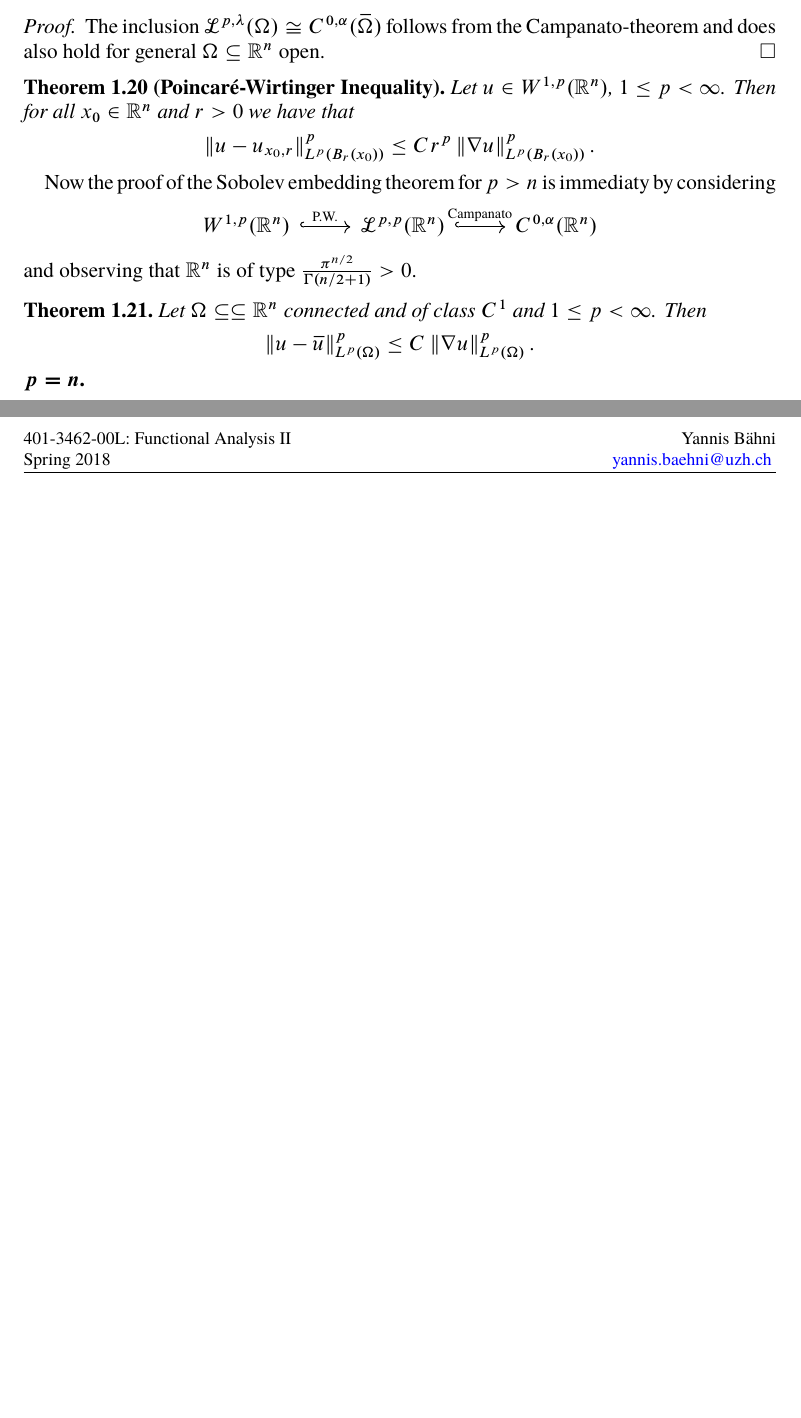
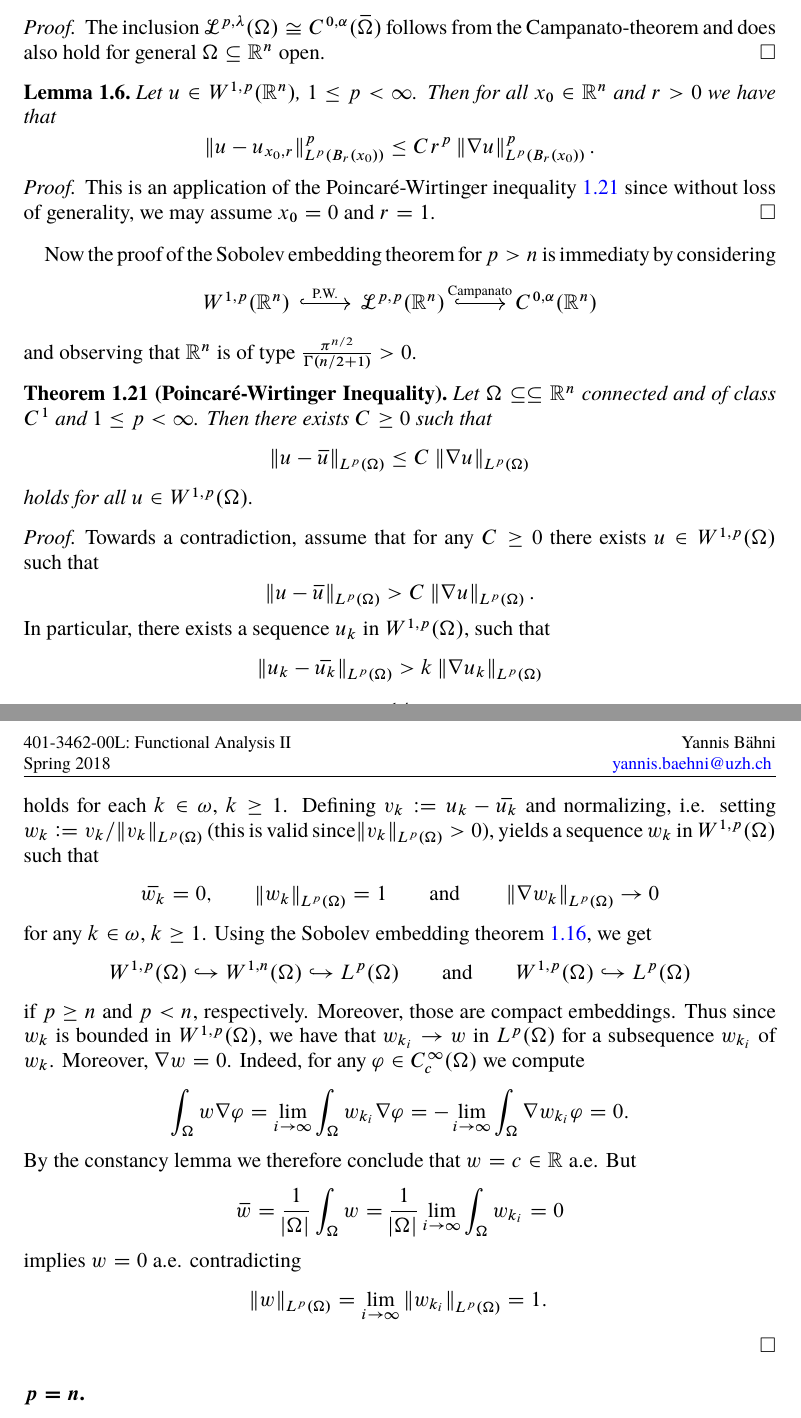
Before and after one commit to TheGeekGreek/spring_18, a LaTeX paper (functional_analysis_II/main.tex): two parts of pages 14 and 16 of 20 before the commit and two parts of pages 14 and 15 of 21 after it, joined at a grey line, cut so that both start at the same text, the shorter picture padded with empty space. The pictures show the PDF file functional_analysis_II/main.pdf that the author committed with the source.

Commit message:
Poincare-Wirtinger done

```diff
--- a/functional_analysis_II/main.tex
+++ b/functional_analysis_II/main.tex
@@ -618,3 +618,6 @@ Again, we tackle first the \emph{local theory}.
 \end{corollary}
 
 \subsection*{Sobolev Embeddings}
+
+\begin{theorem}[Sobolev Embedding Theorem]
+	\label{thm:Sobolev_embedding_theorem}
@@ -621,3 +630,10 @@ Again, we tackle first the \emph{local theory}.
+	\end{enumerate}
+\end{theorem}
+
+\begin{corollary}
+	Let $\Omega \subseteq \subseteq \mathbb{R}^n$ of class $C^1$ and $u \in H^1(\Omega)$. Moreover, assume that $u \in H^k(\Omega)$ for some $k > \frac{n}{2} + 2$. Then $u \in C^2(\Omega)$.
+\end{corollary}
+
 \subsubsection*{$p < n$}
 
 \begin{theorem}[Sobolev-Gagliardo-Nirenberg]
@@ -657,12 +673,16 @@ The proof uses the notion of so-called \emph{Campanato spaces}.
 	The inclusion $\mathcal{L}^{p,\lambda}(\Omega) \cong C^{0,\alpha}(\wbar{\Omega})$ follows from the Campanato-theorem and does also hold for general $\Omega \subseteq \mathbb{R}^n$ open.
 \end{proof}
 
-\begin{theorem}[Poincar\'e-Wirtinger Inequality]
+\begin{lemma}
 	Let $u \in W^{1,p}(\mathbb{R}^n)$, $1 \leq p < \infty$. Then for all $x_0 \in \mathbb{R}^n$ and $r > 0$ we have that
 	\begin{equation*}
 		\norm[0]{u - u_{x_0,r}}_{L^p(B_r(x_0))}^p \leq Cr^p \norm[0]{\nabla u}^p_{L^p(B_r(x_0))}.
 	\end{equation*}
-\end{theorem}
+\end{lemma}
+
+\begin{proof}
+	This is an application of the Poincar\'e-Wirtinger inequality \ref{thm:PW} since without loss of generality, we may assume $x_0 = 0$ and $r = 1$.
+\end{proof}
 
 Now the proof of the Sobolev embedding theorem for $p > n$ is immediaty by considering
 \begin{equation*}
@@ -672,9 +692,38 @@ Now the proof of the Sobolev embedding theorem for $p > n$ is immediaty by consi
 \end{equation*}
 \noindent and observing that $\mathbb{R}^n$ is of type $\frac{\pi^{n/2}}{\Gamma(n/2 + 1)} > 0$.
 
-\begin{theorem}
-	Let $\Omega \subseteq \subseteq \mathbb{R}^n$ connected and of class $C^1$ and $1 \leq p < \infty$. Then
+\begin{theorem}[Poincar\'e-Wirtinger Inequality]
+	\label{thm:PW}
+	Let $\Omega \subseteq \subseteq \mathbb{R}^n$ connected and of class $C^1$ and $1 \leq p < \infty$. Then there exists $C \geq 0$ such that
 	\begin{equation*}
-		\norm[0]{u - \wbar{u}}_{L^p(\Omega)}^p \leq C \norm[0]{\nabla u}_{L^p(\Omega)}^p.
+		\norm[0]{u - \wbar{u}}_{L^p(\Omega)} \leq C \norm[0]{\nabla u}_{L^p(\Omega)}
 	\end{equation*}
+	\noindent holds for all $u \in W^{1,p}(\Omega)$.
 \end{theorem}
+
+\begin{proof}
+	Towards a contradiction, assume that for any $C \geq 0$ there exists $u \in W^{1,p}(\Omega)$ such that
+	\begin{equation*}
+		\norm[0]{u - \wbar{u}}_{L^p(\Omega)} > C \norm[0]{\nabla u}_{L^p(\Omega)}.
+	\end{equation*}
+	In particular, there exists a sequence $u_k$ in $W^{1,p}(\Omega)$, such that
+	\begin{equation*}
+		\norm[0]{u_k - \wbar{u_k}}_{L^p(\Omega)} > k \norm[0]{\nabla u_k}_{L^p(\Omega)}
+	\end{equation*}
+	\noindent holds for each $k \in \omega$, $k \geq 1$. Defining $v_k := u_k - \wbar{u_k}$ and normalizing, i.e. setting $w_k := v_k/\norm{v_k}_{L^p(\Omega)}$ (this is valid since $\norm{v_k}_{L^p(\Omega)} > 0$), yields a sequence $w_k$ in $W^{1,p}(\Omega)$ such that
+	\begin{equation*}
+		\wbar{w_k} = 0, \qquad \norm{w_k}_{L^p(\Omega)} = 1 \qquad \text{and} \qquad \norm[0]{\nabla w_k}_{L^p(\Omega)} \to 0
+	\end{equation*}
+	\noindent for any $k \in \omega$, $k \geq 1$. Using the Sobolev embedding theorem \ref{thm:Sobolev_embedding_theorem}, we get
+	\begin{equation*}
+		W^{1,p}(\Omega) \hookrightarrow W^{1,n}(\Omega) \hookrightarrow L^p(\Omega) \qquad \text{and} \qquad W^{1,p}(\Omega) \hookrightarrow L^p(\Omega)
+	\end{equation*}
+	\noindent if $p \geq n$ and $p < n$, respectively. Moreover, those are compact embeddings. Thus since $w_k$ is bounded in $W^{1,p}(\Omega)$, we have that $w_{k_i} \to w$ in $L^p(\Omega)$ for a subsequence $w_{k_i}$ of $w_k$. Moreover, $\nabla w = 0$. Indeed, for any $\varphi \in C^\infty_c(\Omega)$ we compute
+	\begin{equation*}
+		\int_\Omega w\nabla \varphi = \lim_{i \to \infty}\int_\Omega w_{k_i}\nabla\varphi = -\lim_{i \to \infty}\int_\Omega \nabla w_{k_i}\varphi = 0.
+	\end{equation*}
+	By the constancy lemma we therefore conclude that $w = c \in \mathbb{R}$ a.e. But
+	\begin{equation*}
+		\wbar{w} = \frac{1}{\abs{\Omega}} \int_\Omega w = \frac{1}{\abs{\Omega}} \lim_{i \to \infty} \int_\Omega w_{k_i} = 0
+	\end{equation*}
+	\noindent implies $w = 0$ a.e. contradicting
```
Also changed, not shown: functional_analysis_II/regularity_theory.tex (+0 -14 lines), functional_analysis_II/main.pdf, functional_analysis_II/main.tex (10 more changed lines).
